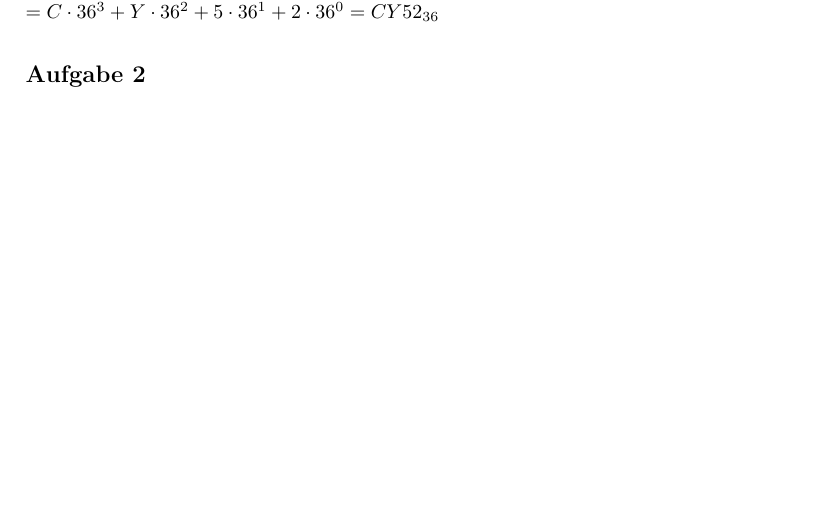
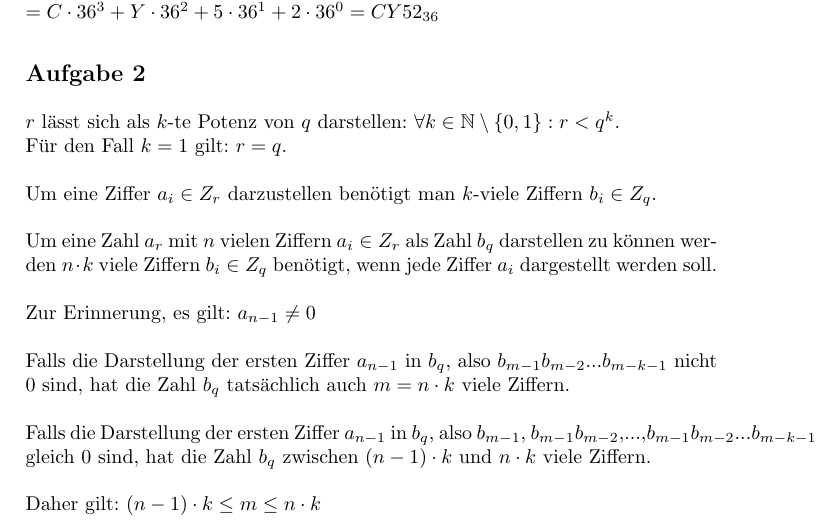
Before and after one commit to theofysiker/CoMa, a LaTeX problem sheet (Uebung1/loesung1.tex): part of page 2 of 8, cut so that both start at the same text, the shorter picture padded with empty space. Compiled offline with pdfLaTeX.

Commit message:
Übung 1 fertig, bitte kontrollieren und freigeben!

```diff
--- a/Uebung1/loesung1.tex
+++ b/Uebung1/loesung1.tex
@@ -2,6 +2,8 @@
 
 \usepackage{graphicx} % to be able to include graphics
 \usepackage[ngerman]{babel}
+\usepackage{amsmath}
+\usepackage{amssymb}
 
 \begin{document}
 
@@ -60,6 +62,21 @@ $17HAI_{26} = 1 \cdot 26^4 + 7 \cdot 26^3 + H \cdot 26^2 + A \cdot 26^1 + I \cdo
 $= C \cdot 36^3 + Y \cdot 36^2 + 5 \cdot 36^1 + 2 \cdot 36^0 = CY52_{36}$
 
 \section*{Aufgabe 2}
+
+$r$ l\"asst sich als $k$-te Potenz von $q$ darstellen: $\forall k \in \mathbb{N} \setminus \{0,1\}: r < q^k$.\\
+F\"ur den Fall $k=1$ gilt: $r = q$.\\
+\\
+Um eine Ziffer $a_{i} \in Z_r$ darzustellen ben\"otigt man $k$-viele Ziffern $b_i \in Z_q$.\\
+\\
+Um eine Zahl $a_r$ mit $n$ vielen Ziffern $a_i \in Z_r$ als Zahl $b_q$ darstellen zu k\"onnen werden $n \cdot k$ viele Ziffern $b_i \in Z_q$ ben\"otigt, wenn jede Ziffer $a_i$ dargestellt werden soll.\\
+\\
+Zur Erinnerung, es gilt: $a_{n-1} \neq 0$\\
+\\
+Falls die Darstellung der ersten Ziffer $a_{n-1}$ in $b_q$, also $b_{m-1}b_{m-2}...b_{m-k-1}$ nicht $0$ sind, hat die Zahl $b_q$ tats\"achlich auch $m = n \cdot k$ viele Ziffern.\\
+\\
+Falls die Darstellung der ersten Ziffer $a_{n-1}$ in $b_q$, also $b_{m-1}$, $b_{m-1}b_{m-2}$,$...$,$b_{m-1}b_{m-2}...b_{m-k-1}$ gleich $0$ sind, hat die Zahl $b_q$ zwischen $(n-1) \cdot k$ und $n \cdot k$ viele Ziffern.\\
+\\
+Daher gilt: $(n-1) \cdot k \leq m \leq n \cdot k$
 
 \newpage
 \section*{Aufgabe 3}
```
